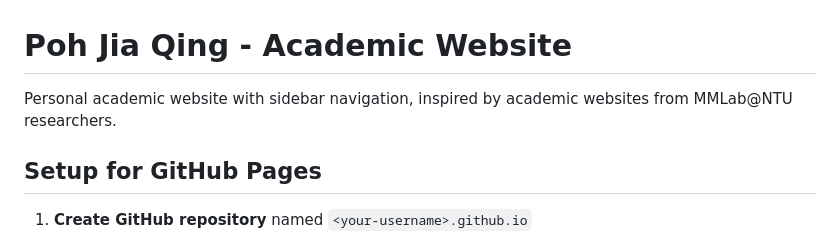
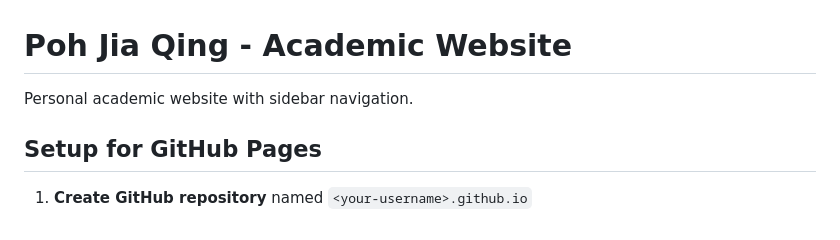
Before and after one commit to jq28/jq28.github.io, a Markdown page: README.md, the part around the change. Rendered like a GitHub page.

```diff
--- a/README.md
+++ b/README.md
@@ -1,6 +1,6 @@
 # Poh Jia Qing - Academic Website
 
-Personal academic website with sidebar navigation, inspired by academic websites from MMLab@NTU researchers.
+Personal academic website with sidebar navigation.
 
 ## Setup for GitHub Pages
 
```
